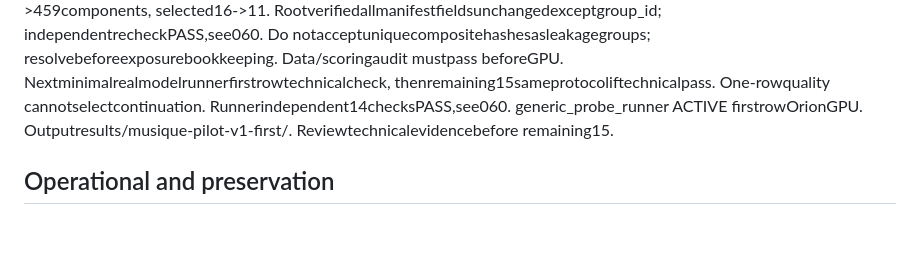
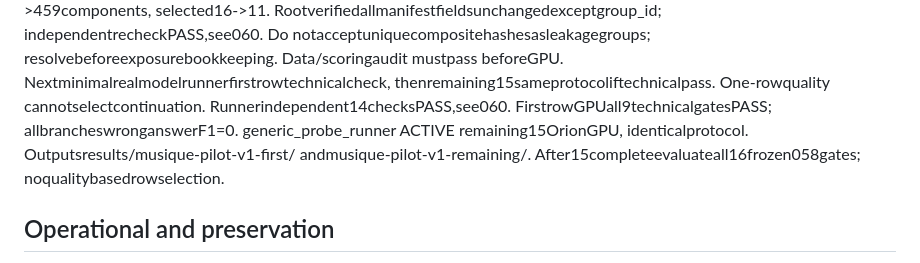
Before and after one commit to JoaquinCampo/herald, a Markdown page: research/herald-v4/STATE.md, the part around the change. Drawn GitHub-style; blank space fills up the shorter version.

Commit message:
Accept real-model technical check and continue frozen QA pilot

```diff
--- a/research/herald-v4/STATE.md
+++ b/research/herald-v4/STATE.md
@@ -51,8 +51,10 @@ Rootverifiedallmanifestfieldsunchangedexceptgroup_id; independentrecheckPASS,see
 Do notacceptuniquecompositehashesasleakagegroups; resolvebeforeexposurebookkeeping.
 Data/scoringaudit mustpass beforeGPU. Nextminimalrealmodelrunnerfirstrowtechnicalcheck,
 thenremaining15sameprotocoliftechnicalpass. One-rowquality cannotselectcontinuation.
-Runnerindependent14checksPASS,see060. generic_probe_runner ACTIVE firstrowOrionGPU.
-Outputresults/musique-pilot-v1-first/. Reviewtechnicalevidencebefore remaining15.
+Runnerindependent14checksPASS,see060. FirstrowGPUall9technicalgatesPASS; allbrancheswronganswerF1=0.
+generic_probe_runner ACTIVE remaining15OrionGPU, identicalprotocol.
+Outputsresults/musique-pilot-v1-first/ andmusique-pilot-v1-remaining/.
+After15completeevaluateall16frozen058gates; noqualitybasedrowselection.
 
 ## Operational and preservation
 
```
Also changed, not shown: 1 other file.
